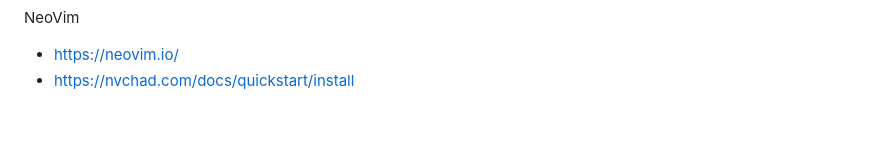
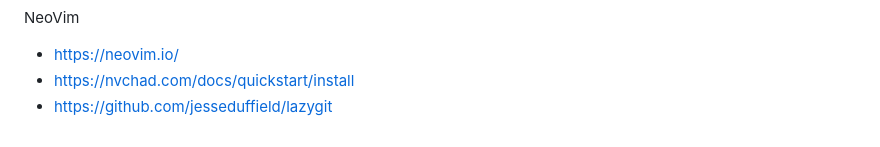
Before and after one commit to Eenrics/vim-fem, a Markdown page: README.md, the part around the change. Drawn GitHub-style.

Commit message:
add lazygit notes

```diff
--- a/README.md
+++ b/README.md
@@ -261,3 +261,4 @@ vnoremap K :m '<-2<CR>gv=gv
 NeoVim
 - https://neovim.io/
 - https://nvchad.com/docs/quickstart/install
+- https://github.com/jesseduffield/lazygit
```
